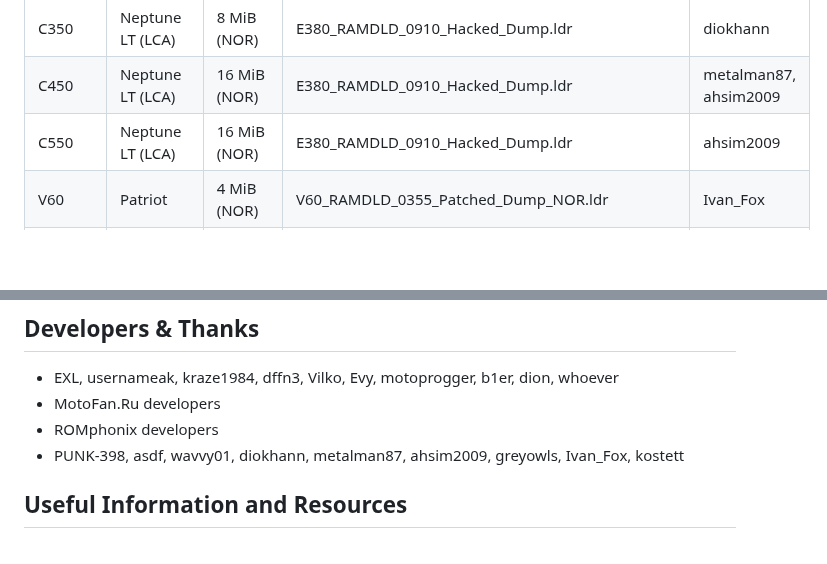
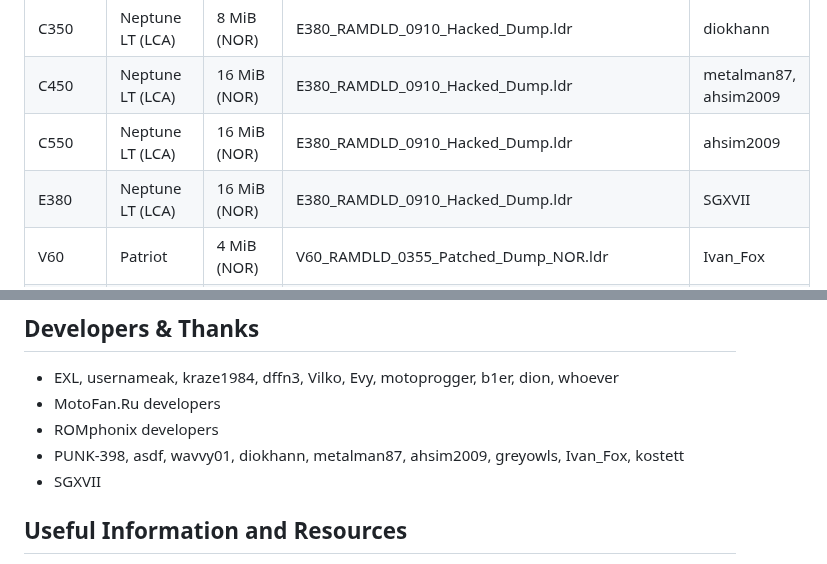
Before and after one commit to EXL/FlashTerminal, a Markdown page: ReadMe.md, 2 parts joined by grey strips. GitHub-like rendering; blank space fills up the shorter version.

Commit message:
Finish work on dumping E380 Latin American

```diff
--- a/ReadMe.md
+++ b/ReadMe.md
@@ -182,6 +182,7 @@ These phones were dumped by the Flash Terminal tool.
 | C350         | Neptune LT (LCA)      | 8 MiB (NOR)     | E380_RAMDLD_0910_Hacked_Dump.ldr              | diokhann                 |
 | C450         | Neptune LT (LCA)      | 16 MiB (NOR)    | E380_RAMDLD_0910_Hacked_Dump.ldr              | metalman87, ahsim2009    |
 | C550         | Neptune LT (LCA)      | 16 MiB (NOR)    | E380_RAMDLD_0910_Hacked_Dump.ldr              | ahsim2009                |
+| E380         | Neptune LT (LCA)      | 16 MiB (NOR)    | E380_RAMDLD_0910_Hacked_Dump.ldr              | SGXVII                   |
 | V60          | Patriot               | 4 MiB (NOR)     | V60_RAMDLD_0355_Patched_Dump_NOR.ldr          | Ivan_Fox                 |
 | V66i         | Patriot               | 8 MiB (NOR)     | V60_RAMDLD_0355_Patched_Dump_NOR.ldr          | Ivan_Fox                 |
 | V60i         | Patriot               | 8 MiB (NOR)     | V60i_RAMDLD_1007_Patched_Dump_NOR.ldr         | metalman87               |
@@ -207,6 +208,7 @@ These phones were dumped by the Flash Terminal tool.
 - MotoFan.Ru developers
 - ROMphonix developers
 - PUNK-398, asdf, wavvy01, diokhann, metalman87, ahsim2009, greyowls, Ivan_Fox, kostett
+- SGXVII
 
 ## Useful Information and Resources
 
```
